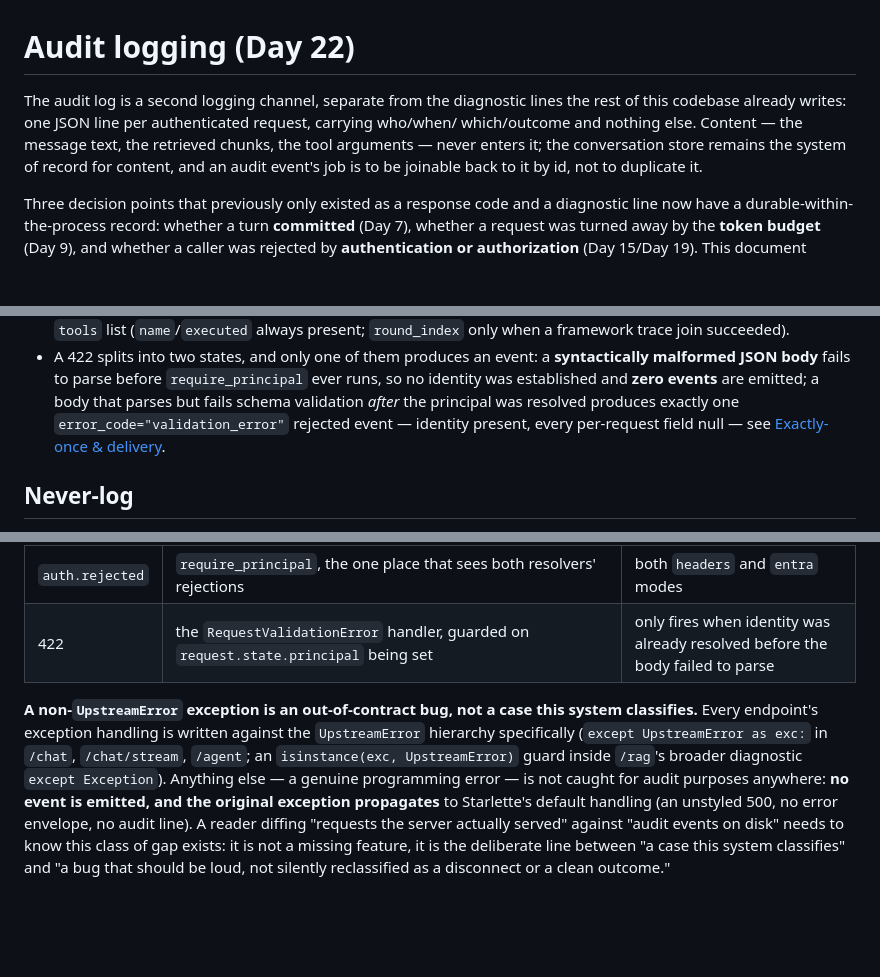
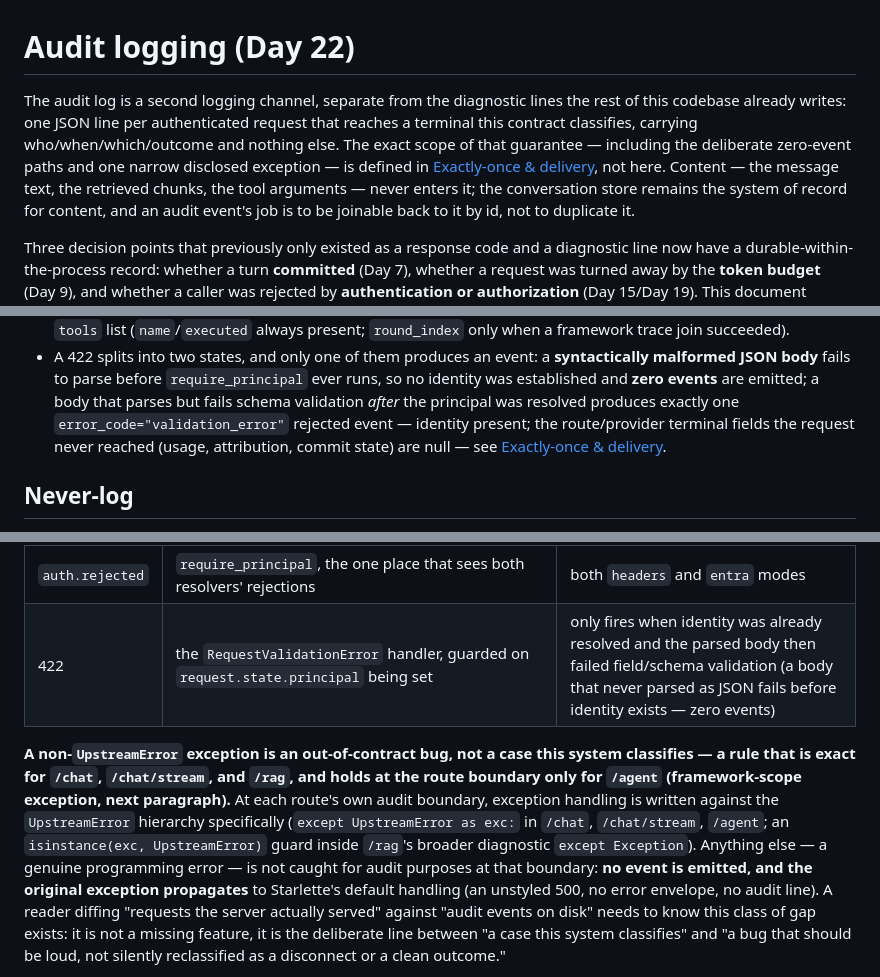
Before and after one commit to kehao-playground/azure-genai-backend-lab, a Markdown page: docs/audit-logging.md, 3 parts joined by grey strips. Rendered like a GitHub page; blank space fills up the shorter version.

```diff
--- a/docs/audit-logging.md
+++ b/docs/audit-logging.md
@@ -1,8 +1,11 @@
 # Audit logging (Day 22)
 
 The audit log is a second logging channel, separate from the diagnostic lines the rest of
-this codebase already writes: one JSON line per authenticated request, carrying who/when/
-which/outcome and nothing else. Content — the message text, the retrieved chunks, the tool
+this codebase already writes: one JSON line per authenticated request that reaches a
+terminal this contract classifies, carrying who/when/which/outcome and nothing else. The
+exact scope of that guarantee — including the deliberate zero-event paths and one narrow
+disclosed exception — is defined in [Exactly-once & delivery](#exactly-once--delivery), not
+here. Content — the message text, the retrieved chunks, the tool
 arguments — never enters it; the conversation store remains the system of record for
 content, and an audit event's job is to be joinable back to it by id, not to duplicate it.
 
@@ -182,8 +186,9 @@ enforced the same validator way:
   malformed JSON body** fails to parse before `require_principal` ever runs, so no identity
   was established and **zero events** are emitted; a body that parses but fails schema
   validation *after* the principal was resolved produces exactly one
-  `error_code="validation_error"` rejected event — identity present, every per-request field
-  null — see [Exactly-once & delivery](#exactly-once--delivery).
+  `error_code="validation_error"` rejected event — identity present; the route/provider
+  terminal fields the request never reached (usage, attribution, commit state) are null —
+  see [Exactly-once & delivery](#exactly-once--delivery).
 
 ## Never-log
 
@@ -240,15 +247,17 @@ the route handler body was never entered).
 | `/rag` | `RagService.answer()`, at its three terminals, guarded by `has_audit_context()` | matches the existing `rag stage=complete` diagnostic line's terminal points |
 | `/agent` | `api/agent.py::agent_turn`'s finalizer, wrapping the whole call to `service.run_turn()` | 400 (including the service's own `validate_task()`), 404, 429, run error, success |
 | `auth.rejected` | `require_principal`, the one place that sees both resolvers' rejections | both `headers` and `entra` modes |
-| 422 | the `RequestValidationError` handler, guarded on `request.state.principal` being set | only fires when identity was already resolved before the body failed to parse |
+| 422 | the `RequestValidationError` handler, guarded on `request.state.principal` being set | only fires when identity was already resolved and the parsed body then failed field/schema validation (a body that never parsed as JSON fails before identity exists — zero events) |
 
 **A non-`UpstreamError` exception is an out-of-contract bug, not a case this system
-classifies.** Every endpoint's exception handling is written against the `UpstreamError`
+classifies — a rule that is exact for `/chat`, `/chat/stream`, and `/rag`, and holds at the
+route boundary only for `/agent` (framework-scope exception, next paragraph).** At each
+route's own audit boundary, exception handling is written against the `UpstreamError`
 hierarchy specifically (`except UpstreamError as exc:` in `/chat`, `/chat/stream`, `/agent`;
 an `isinstance(exc, UpstreamError)` guard inside `/rag`'s broader diagnostic `except
 Exception`). Anything else — a genuine programming error — is not caught for audit purposes
-anywhere: **no event is emitted, and the original exception propagates** to Starlette's
-default handling (an unstyled 500, no error envelope, no audit line). A reader diffing
+at that boundary: **no event is emitted, and the original exception propagates** to
+Starlette's default handling (an unstyled 500, no error envelope, no audit line). A reader diffing
 "requests the server actually served" against "audit events on disk" needs to know this
 class of gap exists: it is not a missing feature, it is the deliberate line between "a case
 this system classifies" and "a bug that should be loud, not silently reclassified as a
```
Also changed, not shown: other parts of docs/audit-logging.md (+7 -4 lines), docs/diagrams/audit-exit-paths.md (+5 -3 lines), docs/security-checklist.md (+1 -1 lines).
